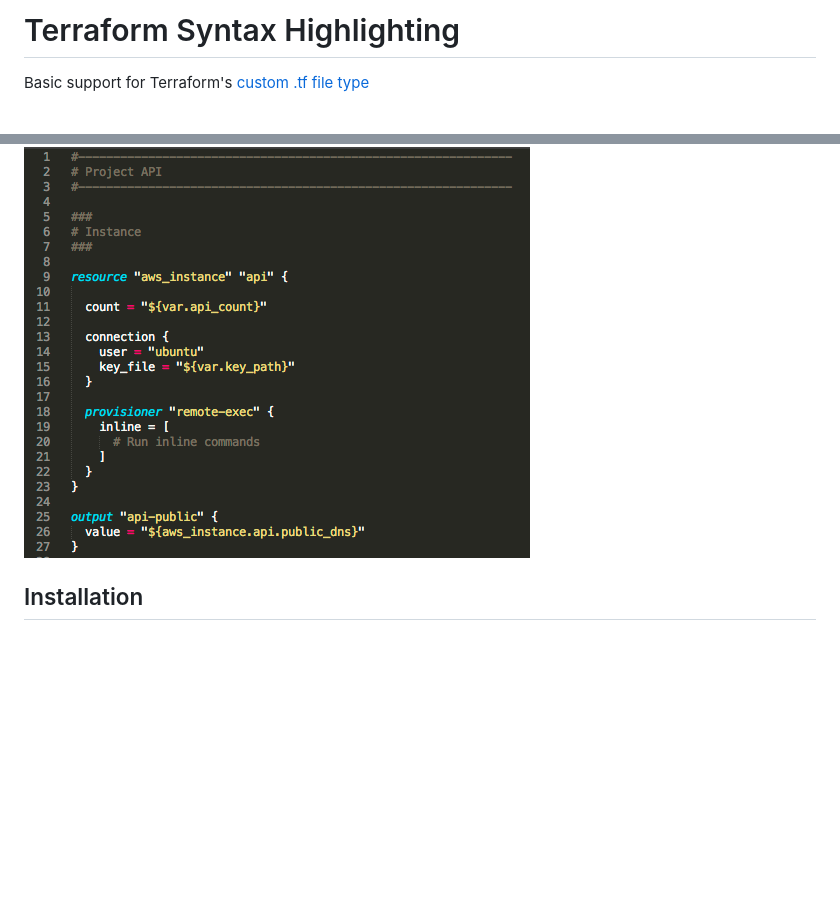
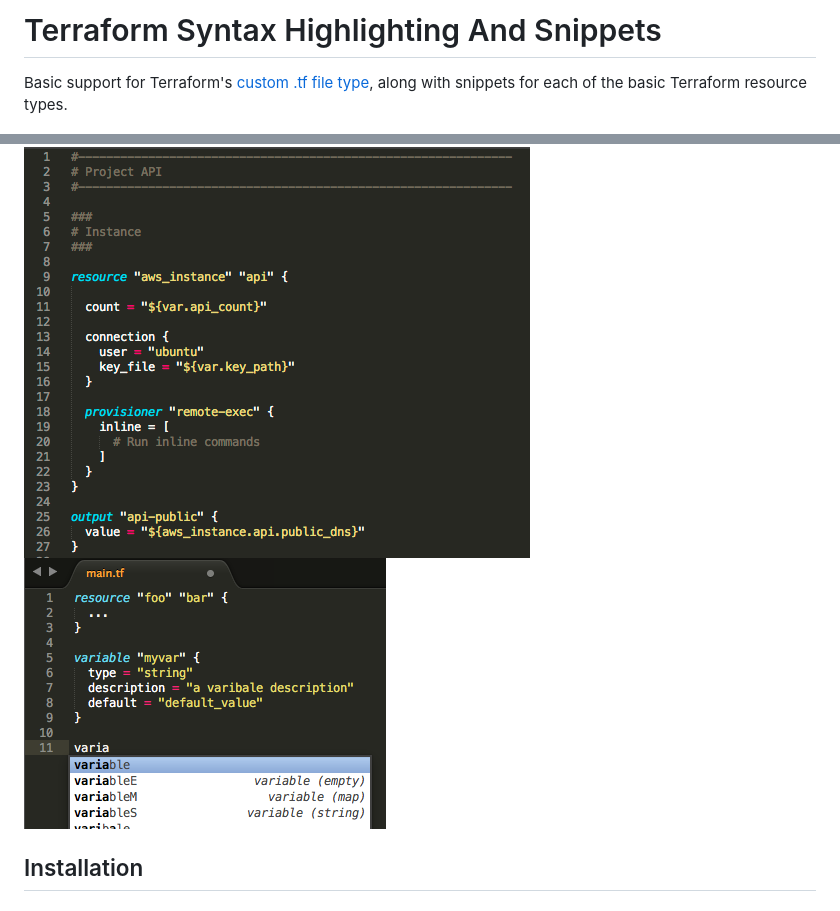
Before and after one commit to SublimeText/Terraform, a Markdown page: README.md, 2 parts joined by grey strips. GitHub-like rendering; pictures changed too: screenshot2.png (added); blank space fills up the shorter version.

Commit message:
more module specific snippets. Mentioned snippets in the README, includede additional screenshot.

```diff
--- a/README.md
+++ b/README.md
@@ -1,10 +1,11 @@
-Terraform Syntax Highlighting
-===============================
+Terraform Syntax Highlighting And Snippets
+==========================================
 
-Basic support for Terraform's [custom .tf file type](http://www.terraform.io/docs/configuration/syntax.html)
+Basic support for Terraform's [custom .tf file type](http://www.terraform.io/docs/configuration/syntax.html), along with snippets for each of the basic Terraform resource types.
 
 
 ![screenshot](screenshot.png)
+![screenshot](screenshot2.png)
 
 
 Installation
```
Also changed, not shown: 3 other files.
